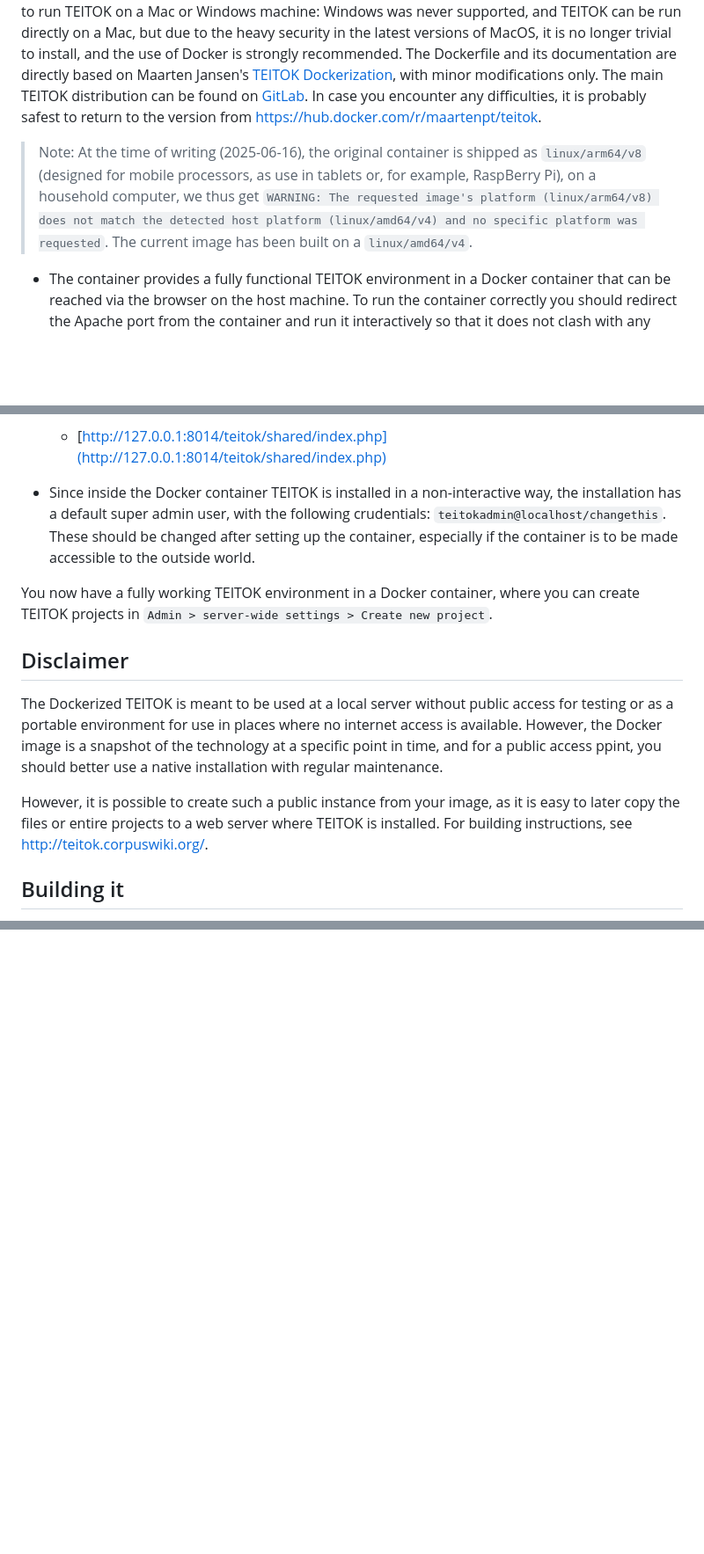
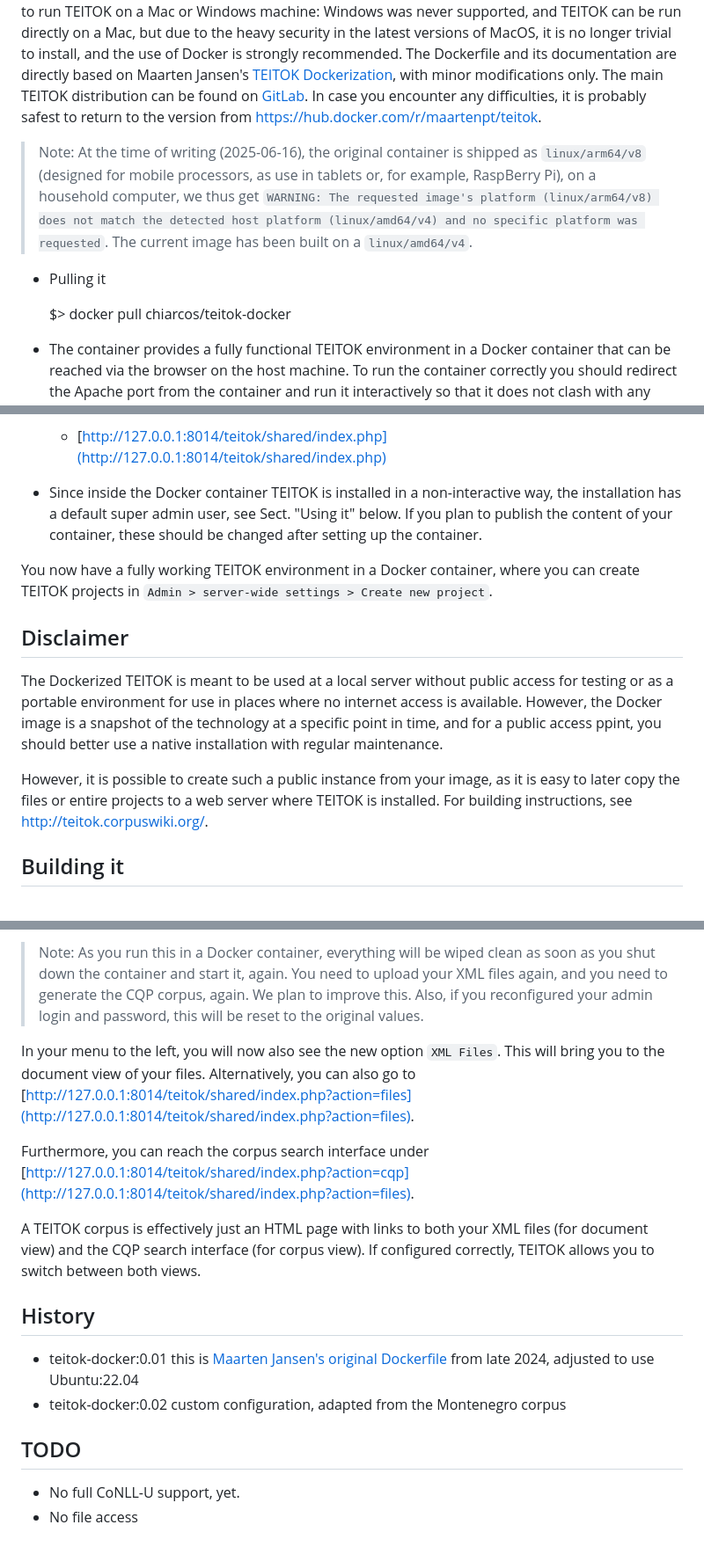
Before and after one commit to acoli-repo/corpus-tools, a Markdown page: teitok-docker/Readme.md, 3 parts joined by grey strips. Shown: that part at 88% size. Drawn GitHub-style; blank space fills up the shorter version.

```diff
--- a/teitok-docker/Readme.md
+++ b/teitok-docker/Readme.md
@@ -10,8 +10,11 @@ TEITOK can be run directly on a Mac, but due to the heavy security in the latest
 versions of MacOS, it is no longer trivial to install, and the use of Docker is strongly
 recommended. The Dockerfile and its documentation are directly based on Maarten Jansen's [TEITOK Dockerization](https://hub.docker.com/r/maartenpt/teitok), with minor modifications only. The main TEITOK distribution can be found on [GitLab](https://gitlab.com/maartenes/TEITOK/). In case you encounter any difficulties, it is probably safest to return to the version from https://hub.docker.com/r/maartenpt/teitok.
 
+> Note: At the time of writing (2025-06-16), the original container is shipped as `linux/arm64/v8` (designed for mobile processors, as use in tablets or, for example, RaspBerry Pi), on a household computer, we thus get `WARNING: The requested image's platform (linux/arm64/v8) does not match the detected host platform (linux/amd64/v4) and no specific platform was requested`. The current image has been built on a `linux/amd64/v4`.
 
-> Note: At the time of writing (2025-06-16), the original container is shipped as `linux/arm64/v8` (designed for mobile processors, as use in tablets or, for example, RaspBerry Pi), on a household computer, we thus get `WARNING: The requested image's platform (linux/arm64/v8) does not match the detected host platform (linux/amd64/v4) and no specific platform was requested`. The current image has been built on a `linux/amd64/v4`.
+- Pulling it
+
+	$> docker pull chiarcos/teitok-docker
 
 - The container provides a fully functional TEITOK environment in a Docker container that can be reached via the browser on the host machine. To run the container correctly you should redirect the Apache port from the container and run it interactively so that it
 does not clash with any local web server:
@@ -26,7 +29,7 @@ does not clash with any local web server:
 
 	- [http://127.0.0.1:8014/teitok/shared/index.php](http://127.0.0.1:8014/teitok/shared/index.php)
 
-- Since inside the Docker container TEITOK is installed in a non-interactive way, the installation has a default super admin user, with the following crudentials: `teitokadmin@localhost/changethis`. These should be changed after setting up the container, especially if the container is to be made accessible to the outside world.
+- Since inside the Docker container TEITOK is installed in a non-interactive way, the installation has a default super admin user, see Sect. "Using it" below. If you plan to publish the content of your container, these should be changed after setting up the container.
 
 You now have a fully working TEITOK environment in a Docker container, where you can create TEITOK projects in `Admin > server-wide settings > Create new project`.
 
@@ -35,7 +38,6 @@ You now have a fully working TEITOK environment in a Docker container, where you
 The Dockerized TEITOK is meant to be used at a local server without public access for testing or as a portable environment for use in places where no internet access is available. However, the Docker image is a snapshot of the technology at a specific point in time, and for a public access ppint, you should better use a native installation with regular maintenance.
 
 However, it is possible to create such a public instance from your image, as it is easy to later copy the files or entire projects to a web server where TEITOK is installed. For building instructions, see http://teitok.corpuswiki.org/.
-
 
 ## Building it
 
@@ -60,0 +98,17 @@ Go to your browser and open [http://127.0.0.1:8014/teitok/shared/index.php](http
+> Note: As you run this in a Docker container, everything will be wiped clean as soon as you shut down the container and start it, again. You need to upload your XML files again, and you need to generate the CQP corpus, again. We plan to improve this. Also, if you reconfigured your admin login and password, this will be reset to the original values.
+
+In your menu to the left, you will now also see the new option `XML Files`. This will bring you to the document view of your files. Alternatively, you can also go to [http://127.0.0.1:8014/teitok/shared/index.php?action=files](http://127.0.0.1:8014/teitok/shared/index.php?action=files).
+
+Furthermore, you can reach the corpus search interface under [http://127.0.0.1:8014/teitok/shared/index.php?action=cqp](http://127.0.0.1:8014/teitok/shared/index.php?action=files).
+
+A TEITOK corpus is effectively just an HTML page with links to both your XML files (for document view) and the CQP search interface (for corpus view). If configured correctly, TEITOK allows you to switch between both views.
+
+## History
+
+- teitok-docker:0.01 this is [Maarten Jansen's original Dockerfile](https://hub.docker.com/r/maartenpt/teitok) from late 2024, adjusted to use Ubuntu:22.04
+- teitok-docker:0.02 custom configuration, adapted from the Montenegro corpus
+
+## TODO
+
+- No full CoNLL-U support, yet.
+- No file access
```
Also changed, not shown: other parts of teitok-docker/Readme.md (+37 -2 lines), teitok-docker/img/admin-functions.png (added), teitok-docker/img/login-page.png (added), 3 other files.
